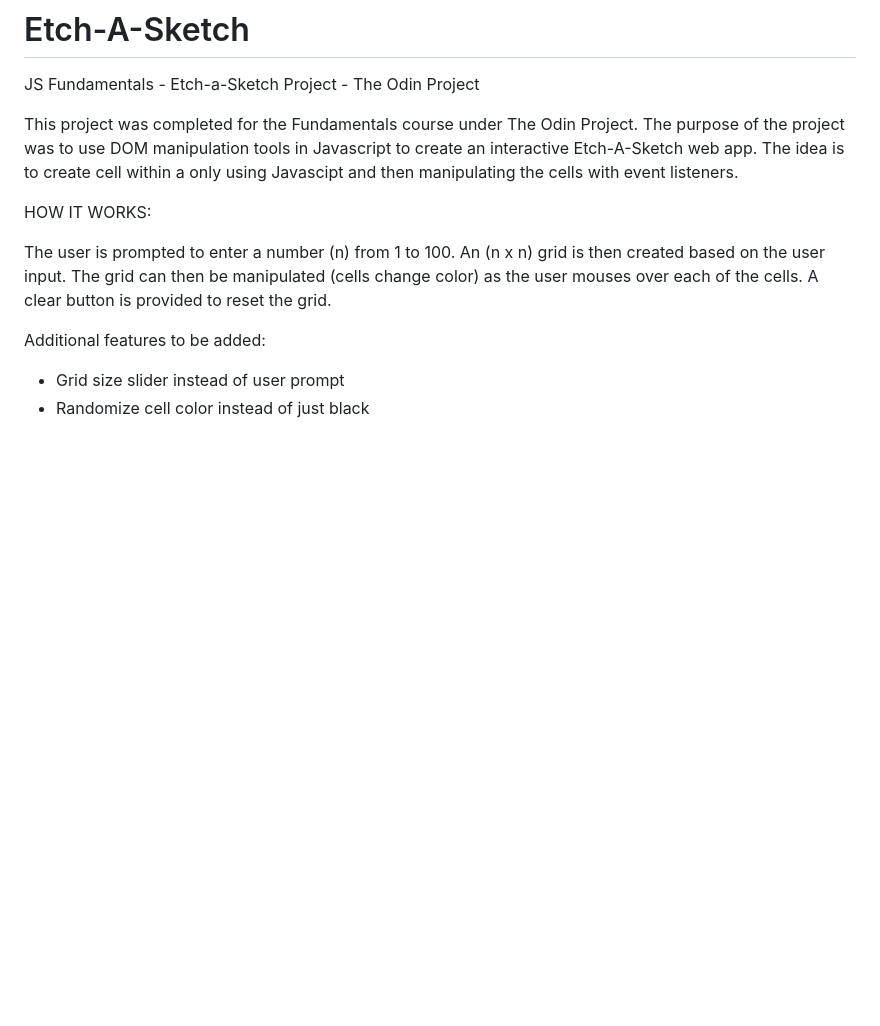
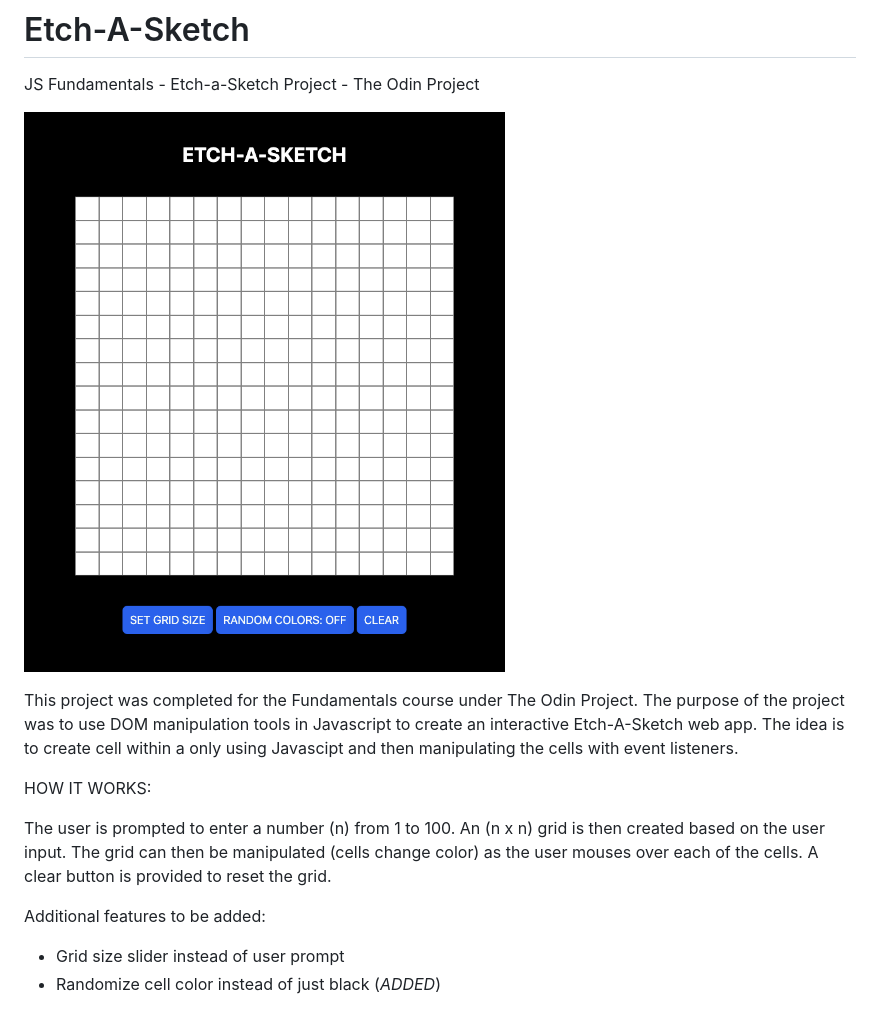
Before and after one commit to Nogiback/Etch-A-Sketch, a Markdown page: README.md, the part around the change. GitHub-like rendering; pictures changed too: images/Screenshot 2023-09-01 at 4.28.45 PM.png (added); blank space fills up the shorter version.

Commit message:
Added screenshot to README

```diff
--- a/README.md
+++ b/README.md
@@ -1,5 +1,7 @@
 # Etch-A-Sketch
 JS Fundamentals - Etch-a-Sketch Project - The Odin Project
+
+![Screenshot](./images/Screenshot%202023-09-01%20at%204.28.45%20PM.png)
 
 This project was completed for the Fundamentals course under The Odin Project. The purpose of the project was to use DOM manipulation tools in Javascript to create an interactive Etch-A-Sketch web app. The idea is to create cell <divs> within a <container> only using Javascipt and then manipulating the cells with event listeners.
 
@@ -9,4 +11,4 @@ The user is prompted to enter a number (n) from 1 to 100. An (n x n) grid is the
 
 Additional features to be added:
 - Grid size slider instead of user prompt
-- Randomize cell color instead of just black
+- Randomize cell color instead of just black (*ADDED*)
```
